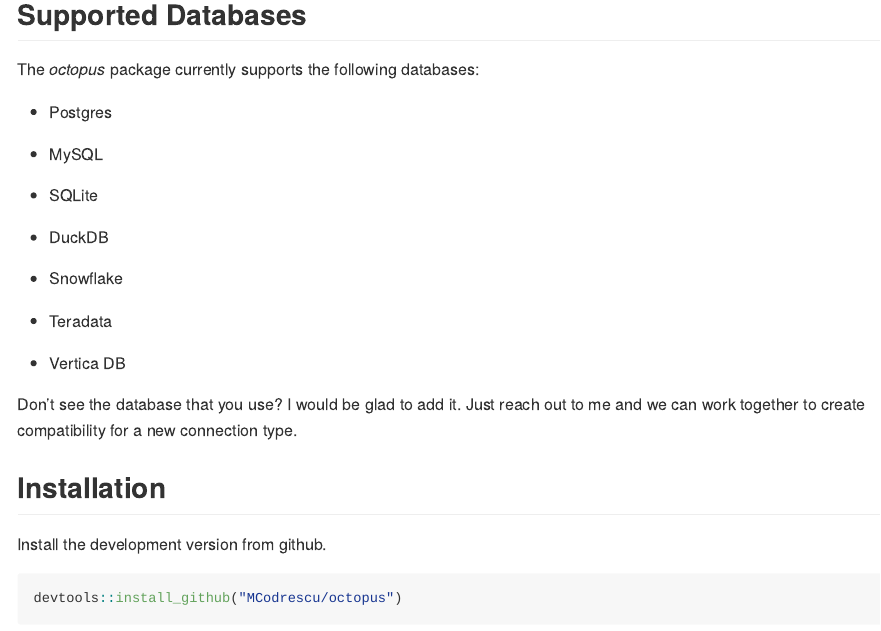
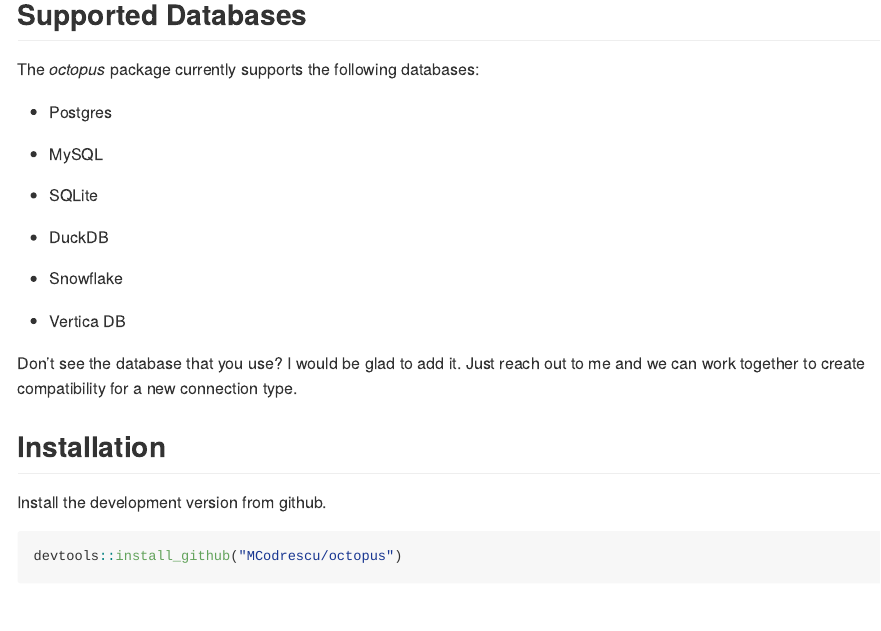
Before and after one commit to MCodrescu/octopus, an R Markdown document (README.Rmd): the page in a window 1100 px wide, from 890 px down. The pictures show the output file README.md that the author committed with the source, drawn offline in the style of GitHub.

Commit message:
Remove teradata from the readme.

```diff
--- a/README.Rmd
+++ b/README.Rmd
@@ -39,8 +39,6 @@
 
 -   Snowflake
 
--   Teradata
-
 -   Vertica DB
 
 Don't see the database that you use? I would be glad to add it. Just reach out to me and we can work together to create compatibility for a new connection type.
```
Also changed, not shown: README.md.
